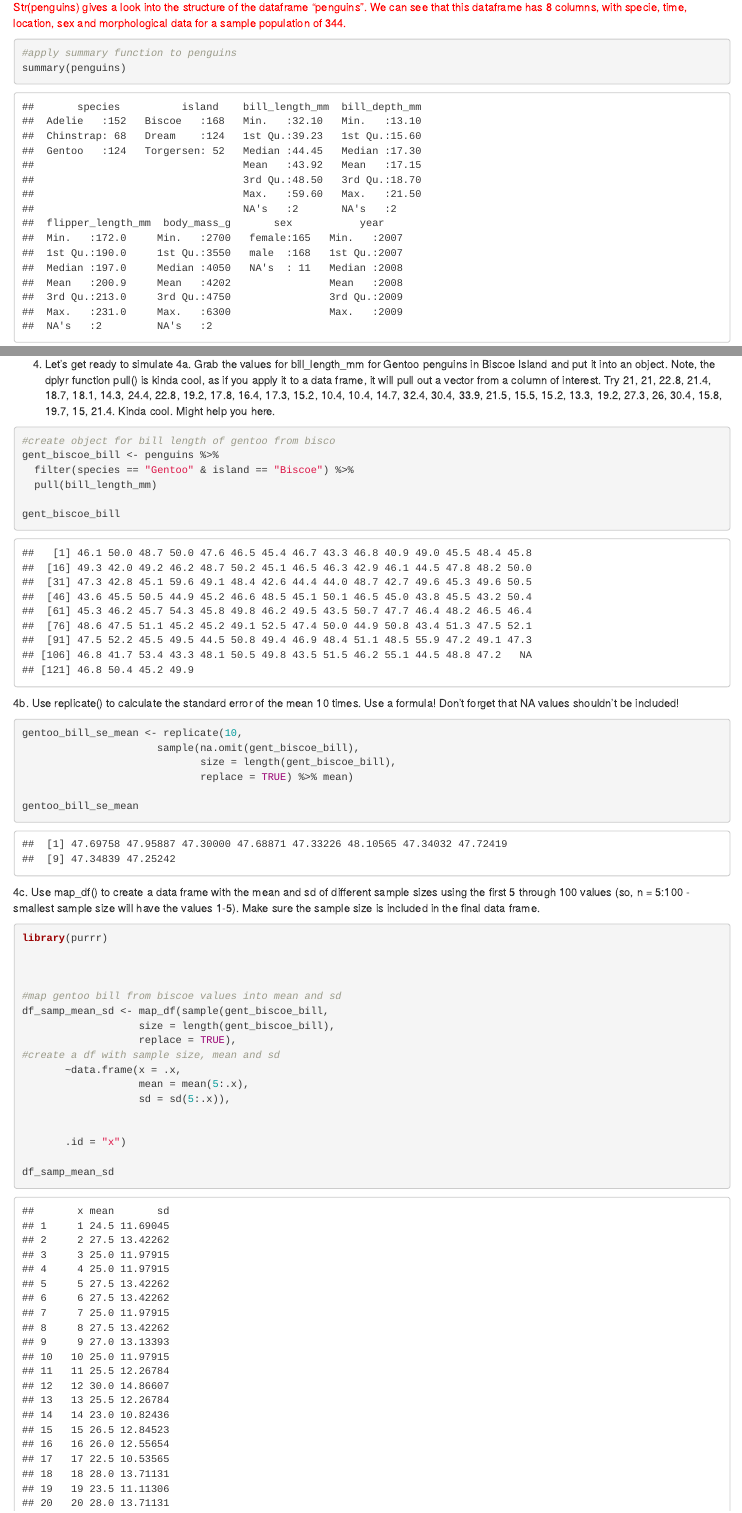
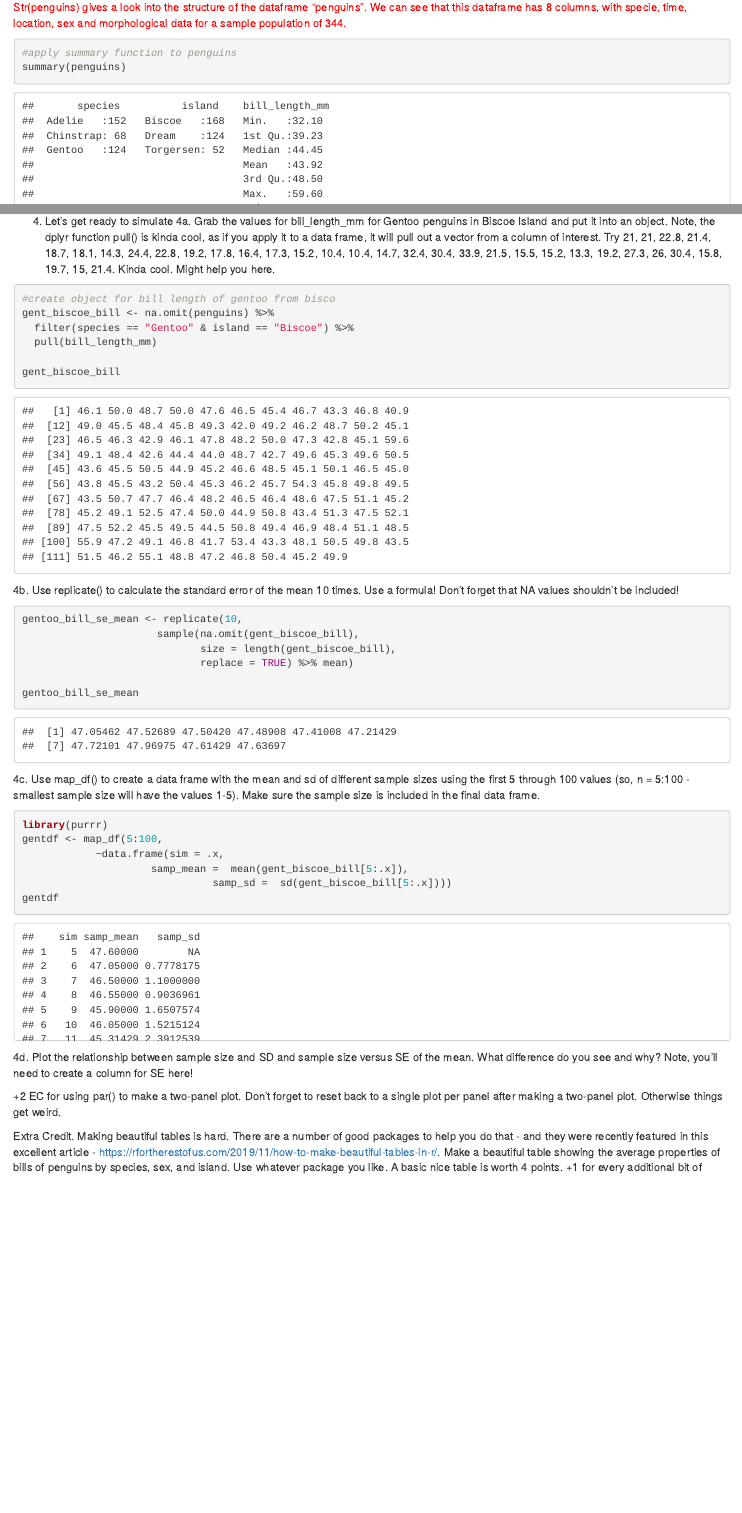
Before and after one commit to rjmaitri/Homework-2, an R Markdown document (02_bartolini_bob_2020.Rmd): the page in a window 1100 px wide, from 1090 px down before the commit and from 1110 px down after it, so that both start at the same text, and a second part further down, joined at a grey line. Rendered offline with R 4.5, knitr and Pandoc, with nearby package versions; code that draws random numbers runs with fixed seeds of ours; some code elsewhere in the file could not run offline.

Commit message:
up to 4d, needs git link and some extra credit

````diff
--- a/02_bartolini_bob_2020.Rmd
+++ b/02_bartolini_bob_2020.Rmd
@@ -200,9 +212,11 @@ species_body_mass_sd_median
 View(species_body_mass_sd_biscoe)
 2E Make a species-island column in penguins using paste(). This is an awesome function that takes multiple strings, and slams them together using the argument sep = to define how the string should be combined. Try out paste("Hello", "Goodbye", sep = "! ") to see how it works. Have the two be separated by _.
 
-```{r}
+```{r, max.height = '150px'}
 #concantenate species and island columns
 penguins$Species_Island <- paste(penguins$species, penguins$island, sep = "_")
+
+penguins$Species_Island
 
 ```
 
@@ -248,7 +262,7 @@ plot(flipper_length_mm ~ body_mass_g, data = penguins)
 
 ```{r}
 #create object for bill length of gentoo from bisco
-gent_biscoe_bill <- penguins %>%
+gent_biscoe_bill <- na.omit(penguins) %>%
   filter(species == "Gentoo" & island == "Biscoe") %>%
   pull(bill_length_mm)
 
@@ -271,26 +285,20 @@ gentoo_bill_se_mean
 
 
 4c. Use map_df() to create a data frame with the mean and sd of different sample sizes using the first 5 through 100 values (so, n = 5:100 - smallest sample size will have the values 1-5). Make sure the sample size is included in the final data frame.
-```{r}
-library(purrr)
 
 
+```{r, max.height = '150px'}
 
-#map gentoo bill from biscoe values into mean and sd
-df_samp_mean_sd <- map_df(sample(gent_biscoe_bill,
-                   size = length(gent_biscoe_bill),
-                   replace = TRUE),
-#create a df with sample size, mean and sd
-       ~data.frame(x = .x,
-                   mean = mean(5:.x),
-                   sd = sd(5:.x)),
+library(purrr)
+gentdf <- map_df(5:100,
+            ~data.frame(sim = .x,
+                     samp_mean =  mean(gent_biscoe_bill[5:.x]),
+                               samp_sd =  sd(gent_biscoe_bill[5:.x])))
+gentdf
+
+```
 
 
-       .id = "x")
-
-df_samp_mean_sd
-
-```
 
 4d. Plot the relationship between sample size and SD and sample size versus SE of the mean. What difference do you see and why? Note, you’ll need to create a column for SE here!
 
````
Also changed, not shown: 02_bartolini_bob_2020.html, 02_bartolini_bob_2020.Rmd (12 more changed lines).
